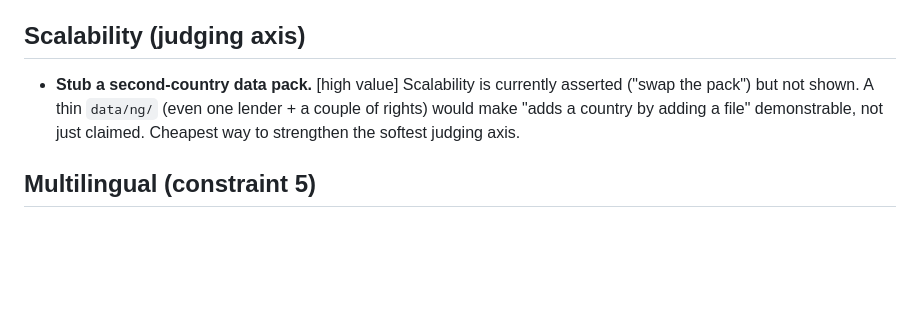
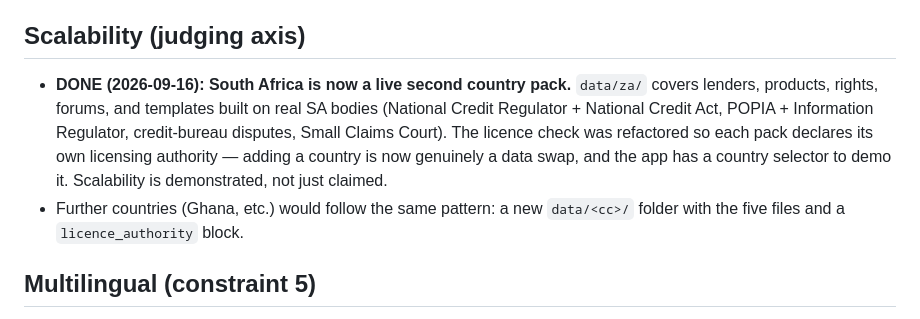
Before and after one commit to lewisawe/deni, a Markdown page: SUGGESTIONS.md, the part around the change. GitHub-like rendering; blank space fills up the shorter version.

Commit message:
Mark scalability done in suggestions (South Africa pack shipped)

```diff
--- a/SUGGESTIONS.md
+++ b/SUGGESTIONS.md
@@ -44,10 +44,15 @@ brief's own criteria. Not all are for the sprint; the sprint-critical ones are m
 
 ## Scalability (judging axis)
 
-- **Stub a second-country data pack.** [high value] Scalability is currently asserted
-  ("swap the pack") but not shown. A thin `data/ng/` (even one lender + a couple of
-  rights) would make "adds a country by adding a file" demonstrable, not just claimed.
-  Cheapest way to strengthen the softest judging axis.
+- **DONE (2026-09-16): South Africa is now a live second country pack.** `data/za/`
+  covers lenders, products, rights, forums, and templates built on real SA bodies
+  (National Credit Regulator + National Credit Act, POPIA + Information Regulator,
+  credit-bureau disputes, Small Claims Court). The licence check was refactored so each
+  pack declares its own licensing authority — adding a country is now genuinely a data
+  swap, and the app has a country selector to demo it. Scalability is demonstrated, not
+  just claimed.
+- Further countries (Ghana, etc.) would follow the same pattern: a new `data/<cc>/`
+  folder with the five files and a `licence_authority` block.
 
 ## Multilingual (constraint 5)
 
```
